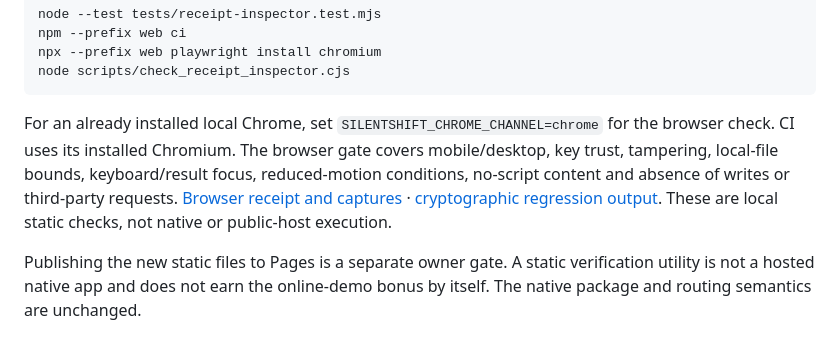
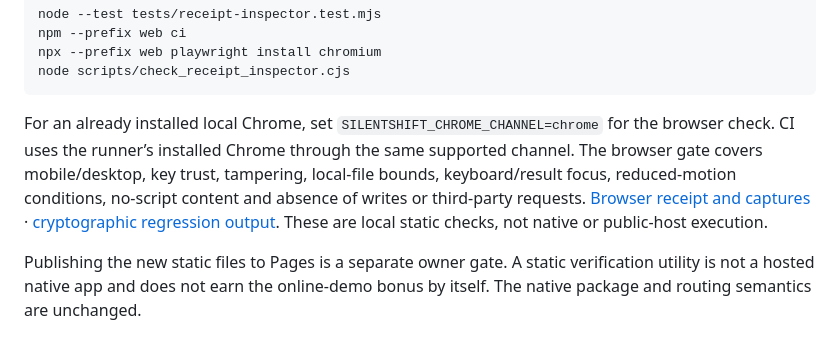
Before and after one commit to himanshu748/silentshift, a Markdown page: docs/RECEIPT_INSPECTOR.md, the part around the change. Rendered like a GitHub page.

````diff
--- a/docs/RECEIPT_INSPECTOR.md
+++ b/docs/RECEIPT_INSPECTOR.md
@@ -21,6 +21,6 @@ npx --prefix web playwright install chromium
 node scripts/check_receipt_inspector.cjs
 ```
 
-For an already installed local Chrome, set `SILENTSHIFT_CHROME_CHANNEL=chrome` for the browser check. CI uses its installed Chromium. The browser gate covers mobile/desktop, key trust, tampering, local-file bounds, keyboard/result focus, reduced-motion conditions, no-script content and absence of writes or third-party requests. [Browser receipt and captures](evidence/voting-nov11-receipts/browser.json) · [cryptographic regression output](evidence/voting-nov11-receipts/node-tests.txt). These are local static checks, not native or public-host execution.
+For an already installed local Chrome, set `SILENTSHIFT_CHROME_CHANNEL=chrome` for the browser check. CI uses the runner’s installed Chrome through the same supported channel. The browser gate covers mobile/desktop, key trust, tampering, local-file bounds, keyboard/result focus, reduced-motion conditions, no-script content and absence of writes or third-party requests. [Browser receipt and captures](evidence/voting-nov11-receipts/browser.json) · [cryptographic regression output](evidence/voting-nov11-receipts/node-tests.txt). These are local static checks, not native or public-host execution.
 
 Publishing the new static files to Pages is a separate owner gate. A static verification utility is not a hosted native app and does not earn the online-demo bonus by itself. The native package and routing semantics are unchanged.
````
Also changed, not shown: docs/BUILD_STATUS.md (+4 -0 lines), docs/agent-runs/voting-week-log.md (+6 -0 lines), docs/evidence/voting-nov11-receipts/before-public-landing.png (added), 16 other files.
